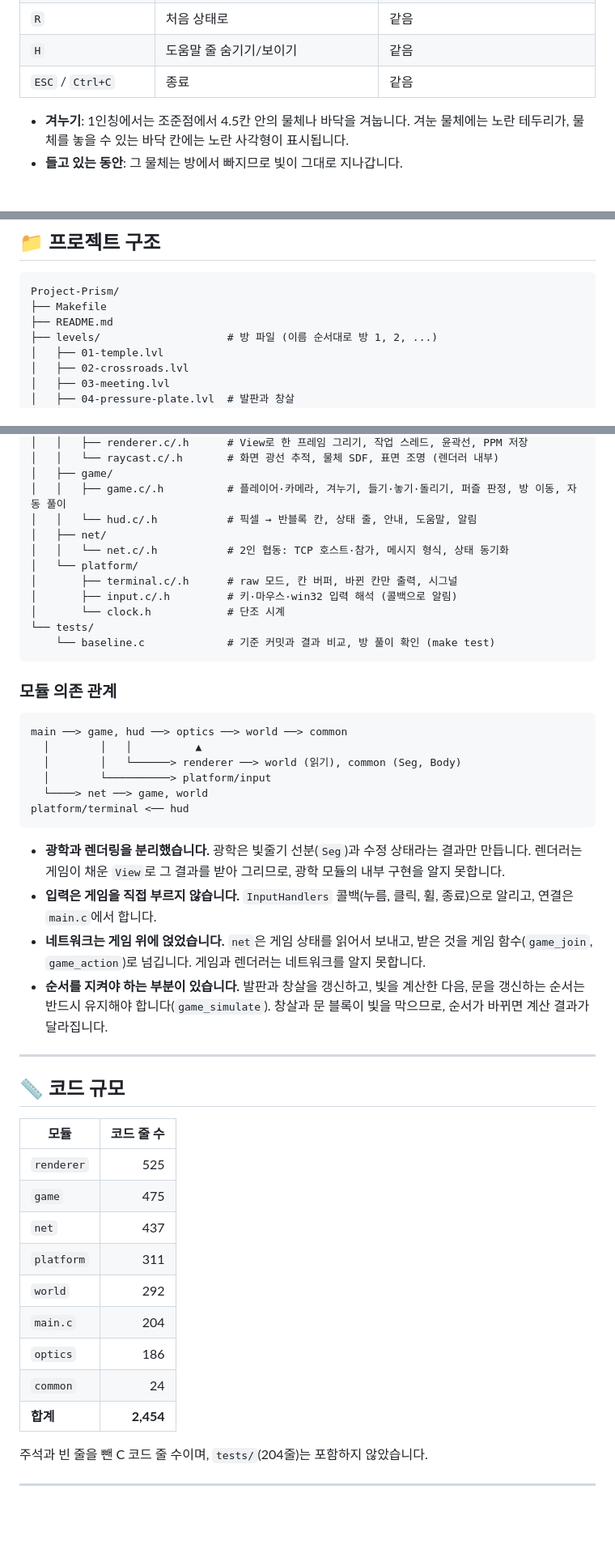
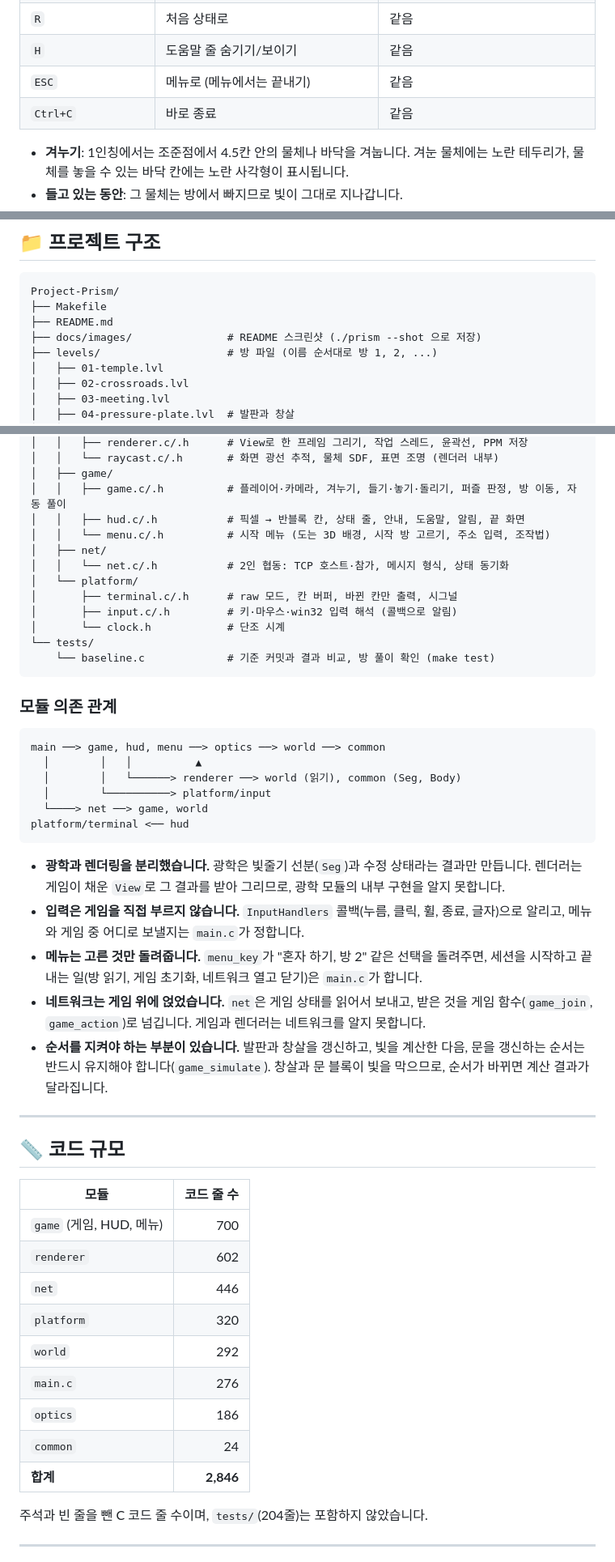
Before and after one commit to bbabang7709/Project-Prism, a Markdown page: README.md, 3 parts joined by grey strips. Shown at 81% size. Rendered like a GitHub page; blank space fills up the shorter version.

````diff
--- a/README.md
+++ b/README.md
@@ -153,7 +175,8 @@ make test REF=develop~3   # 원하는 커밋과 비교
 | `+` `-` | | 확대, 축소 |
 | `R` | 처음 상태로 | 같음 |
 | `H` | 도움말 줄 숨기기/보이기 | 같음 |
-| `ESC` / `Ctrl+C` | 종료 | 같음 |
+| `ESC` | 메뉴로 (메뉴에서는 끝내기) | 같음 |
+| `Ctrl+C` | 바로 종료 | 같음 |
 
 - **겨누기**: 1인칭에서는 조준점에서 4.5칸 안의 물체나 바닥을 겨눕니다. 겨눈 물체에는 노란 테두리가, 물체를 놓을 수 있는 바닥 칸에는 노란 사각형이 표시됩니다.
 - **들고 있는 동안**: 그 물체는 방에서 빠지므로 빛이 그대로 지나갑니다.
@@ -313,6 +344,7 @@ map                     다음 12줄이 16칸짜리 지도
 Project-Prism/
 ├── Makefile
 ├── README.md
+├── docs/images/               # README 스크린샷 (./prism --shot 으로 저장)
 ├── levels/                    # 방 파일 (이름 순서대로 방 1, 2, ...)
 │   ├── 01-temple.lvl
 │   ├── 02-crossroads.lvl
@@ -335,7 +367,8 @@ Project-Prism/
 │   │   └── raycast.c/.h       # 화면 광선 추적, 물체 SDF, 표면 조명 (렌더러 내부)
 │   ├── game/
 │   │   ├── game.c/.h          # 플레이어·카메라, 겨누기, 들기·놓기·돌리기, 퍼즐 판정, 방 이동, 자동 풀이
-│   │   └── hud.c/.h           # 픽셀 → 반블록 칸, 상태 줄, 안내, 도움말, 알림
+│   │   ├── hud.c/.h           # 픽셀 → 반블록 칸, 상태 줄, 안내, 도움말, 알림, 끝 화면
+│   │   └── menu.c/.h          # 시작 메뉴 (도는 3D 배경, 시작 방 고르기, 주소 입력, 조작법)
 │   ├── net/
 │   │   └── net.c/.h           # 2인 협동: TCP 호스트·참가, 메시지 형식, 상태 동기화
 │   └── platform/
@@ -349,7 +382,7 @@ Project-Prism/
 ### 모듈 의존 관계
 
 ```
-main ──> game, hud ──> optics ──> world ──> common
+main ──> game, hud, menu ──> optics ──> world ──> common
   │        │   │          ▲
   │        │   └──────> renderer ──> world (읽기), common (Seg, Body)
   │        └──────────> platform/input
@@ -358,7 +391,8 @@ platform/terminal <── hud
 ```
 
 - **광학과 렌더링을 분리했습니다.** 광학은 빛줄기 선분(`Seg`)과 수정 상태라는 결과만 만듭니다. 렌더러는 게임이 채운 `View`로 그 결과를 받아 그리므로, 광학 모듈의 내부 구현을 알지 못합니다.
-- **입력은 게임을 직접 부르지 않습니다.** `InputHandlers` 콜백(누름, 클릭, 휠, 종료)으로 알리고, 연결은 `main.c`에서 합니다.
+- **입력은 게임을 직접 부르지 않습니다.** `InputHandlers` 콜백(누름, 클릭, 휠, 종료, 글자)으로 알리고, 메뉴와 게임 중 어디로 보낼지는 `main.c`가 정합니다.
+- **메뉴는 고른 것만 돌려줍니다.** `menu_key`가 "혼자 하기, 방 2" 같은 선택을 돌려주면, 세션을 시작하고 끝내는 일(방 읽기, 게임 초기화, 네트워크 열고 닫기)은 `main.c`가 합니다.
 - **네트워크는 게임 위에 얹었습니다.** `net`은 게임 상태를 읽어서 보내고, 받은 것을 게임 함수(`game_join`, `game_action`)로 넘깁니다. 게임과 렌더러는 네트워크를 알지 못합니다.
 - **순서를 지켜야 하는 부분이 있습니다.** 발판과 창살을 갱신하고, 빛을 계산한 다음, 문을 갱신하는 순서는 반드시 유지해야 합니다(`game_simulate`). 창살과 문 블록이 빛을 막으므로, 순서가 바뀌면 계산 결과가 달라집니다.
 
@@ -368,15 +402,15 @@ platform/terminal <── hud
 
 | 모듈 | 코드 줄 수 |
 |---|---:|
-| `renderer` | 525 |
-| `game` | 475 |
-| `net` | 437 |
-| `platform` | 311 |
+| `game` (게임, HUD, 메뉴) | 700 |
+| `renderer` | 602 |
+| `net` | 446 |
+| `platform` | 320 |
 | `world` | 292 |
-| `main.c` | 204 |
+| `main.c` | 276 |
 | `optics` | 186 |
 | `common` | 24 |
-| **합계** | **2,454** |
+| **합계** | **2,846** |
 
 주석과 빈 줄을 뺀 C 코드 줄 수이며, `tests/`(204줄)는 포함하지 않았습니다.
 
````
Also changed, not shown: other parts of README.md (+40 -10 lines), docs/images/coop.png (added), docs/images/first-person.png (added), docs/images/overview.png (added), docs/images/plate.png (added), 11 other files.
